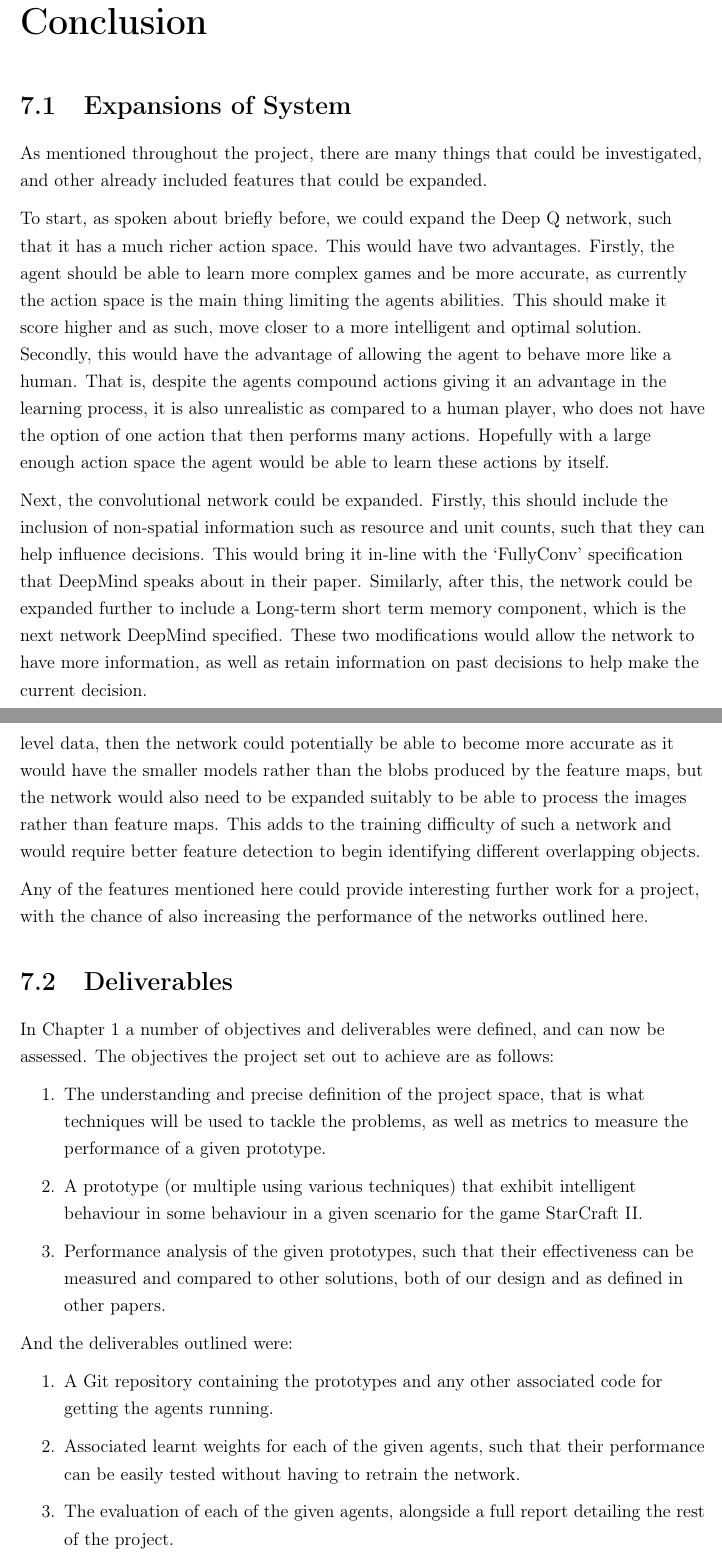
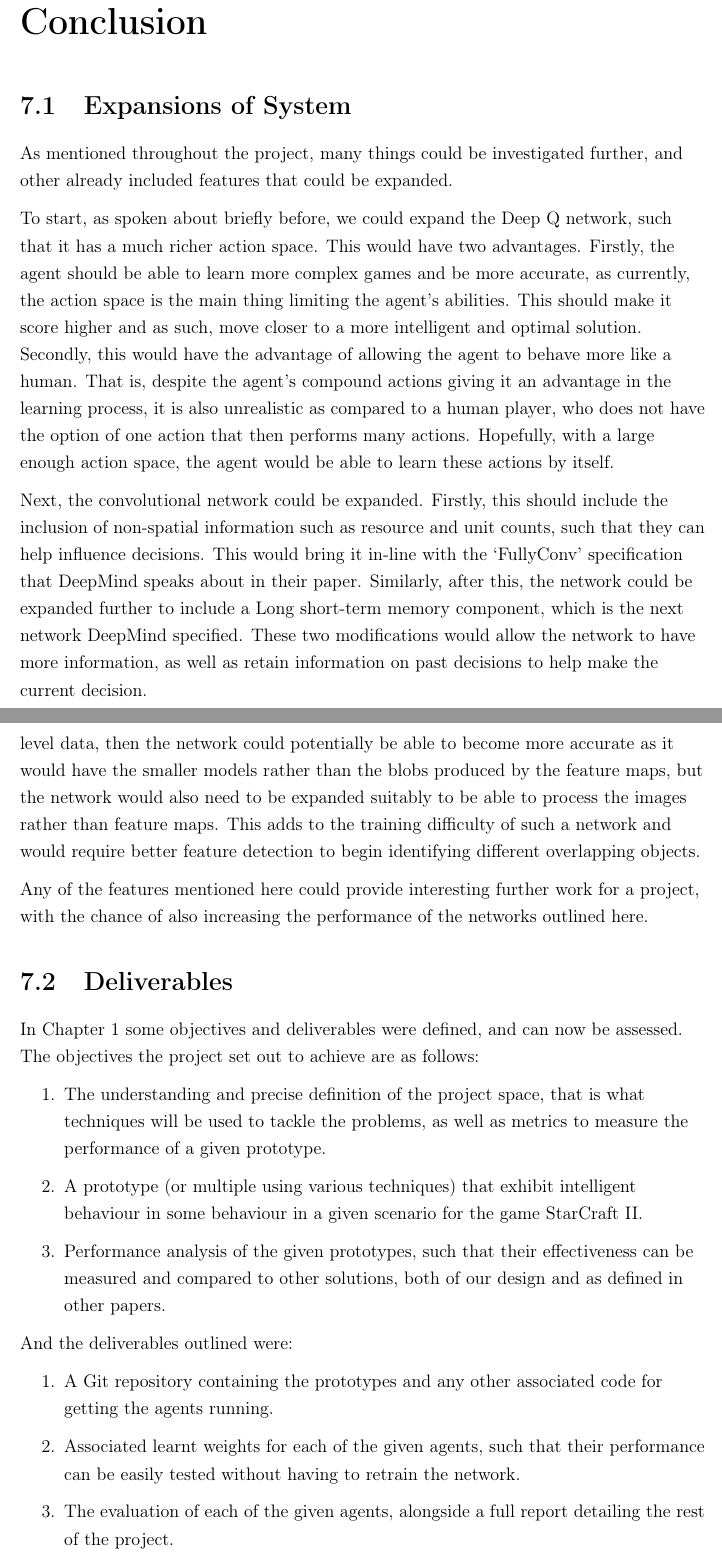
Before and after one commit to maxpilling/curriculum_learning, a LaTeX thesis (report/fyp.tex, which reads report/Chapters/conclusion.tex): two parts of pages 65 and 66 of 75, joined at a grey line, cut so that both start at the same text. Compiled offline with pdfLaTeX.

Commit message:
Proof read conclusion.

```diff
--- a/report/Chapters/conclusion.tex
+++ b/report/Chapters/conclusion.tex
@@ -3,27 +3,27 @@
 
 \section{Expansions of System}
 
-As mentioned throughout the project, there are many things that could be
-investigated, and other already included features that could be expanded.
+As mentioned throughout the project, many things could be investigated further,
+and other already included features that could be expanded.
 
 To start, as spoken about briefly before, we could expand the Deep Q network,
 such that it has a much richer action space. This would have two advantages.
 Firstly, the agent should be able to learn more complex games and be more
-accurate, as currently the action space is the main thing limiting the agents
+accurate, as currently, the action space is the main thing limiting the agent's
 abilities. This should make it score higher and as such, move closer to a more
 intelligent and optimal solution. Secondly, this would have the advantage of
-allowing the agent to behave more like a human. That is, despite the agents
+allowing the agent to behave more like a human. That is, despite the agent's
 compound actions giving it an advantage in the learning process, it is also
 unrealistic as compared to a human player, who does not have the option of one
-action that then performs many actions. Hopefully with a large enough action
-space the agent would be able to learn these actions by itself.
+action that then performs many actions. Hopefully, with a large enough action
+space, the agent would be able to learn these actions by itself.
 
 Next, the convolutional network could be expanded. Firstly, this should include
 the inclusion of non-spatial information such as resource and unit counts, such
 that they can help influence decisions. This would bring it in-line with the
 `FullyConv' specification that DeepMind speaks about in their paper. Similarly,
-after this, the network could be expanded further to include a Long-term short
-term memory component, which is the next network DeepMind specified. These two
+after this, the network could be expanded further to include a Long short-term
+memory component, which is the next network DeepMind specified. These two
 modifications would allow the network to have more information, as well as
 retain information on past decisions to help make the current decision.
 
@@ -53,7 +53,7 @@ outlined here.
 
 \section{Deliverables}
 
-In Chapter~\ref{intro} a number of objectives and deliverables were defined, and
+In Chapter~\ref{intro} some objectives and deliverables were defined, and
 can now be assessed. The objectives the project set out to achieve are as
 follows:
 
```
Also changed, not shown: report/Chapters/conclusion.tex (22 more changed lines).
